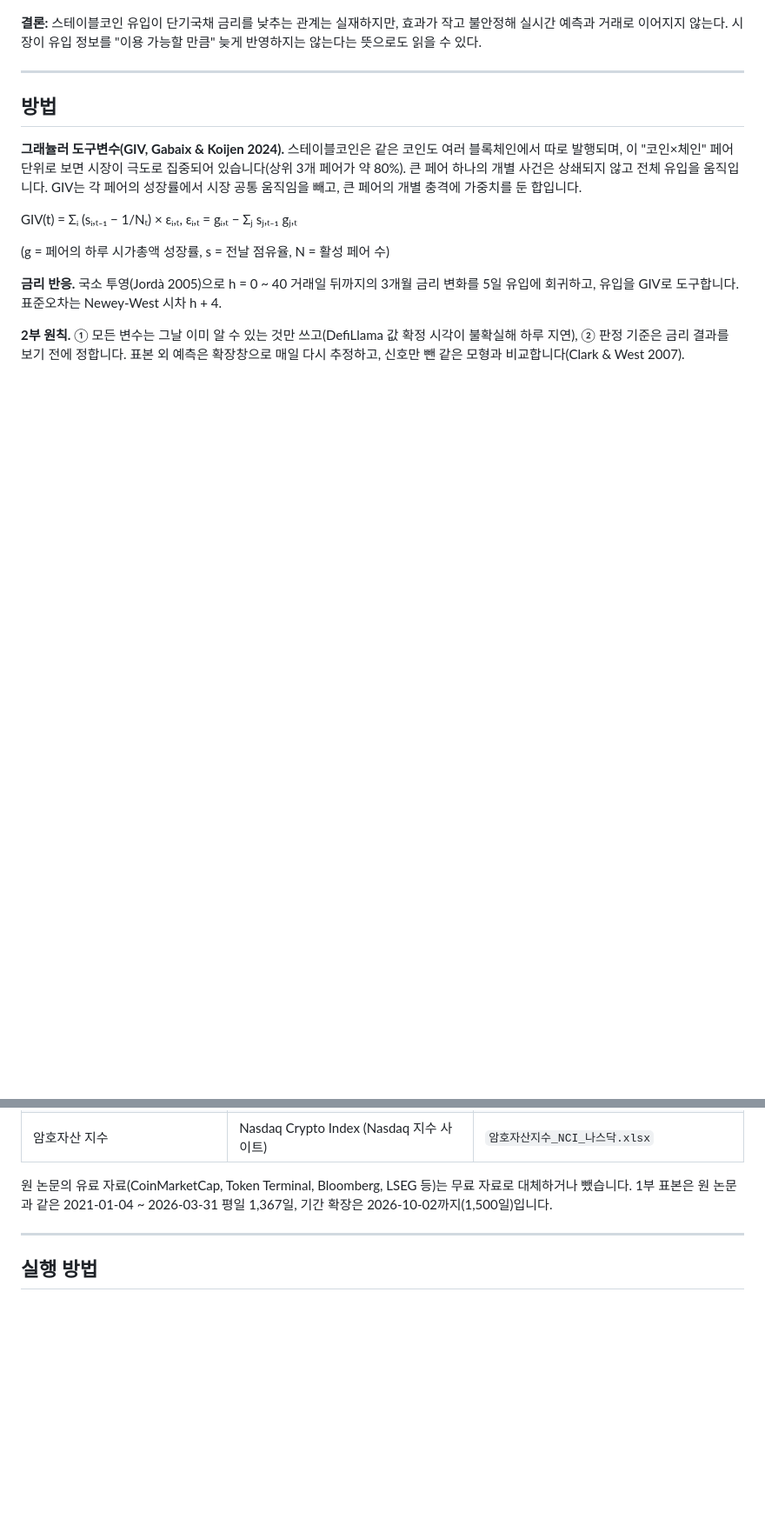
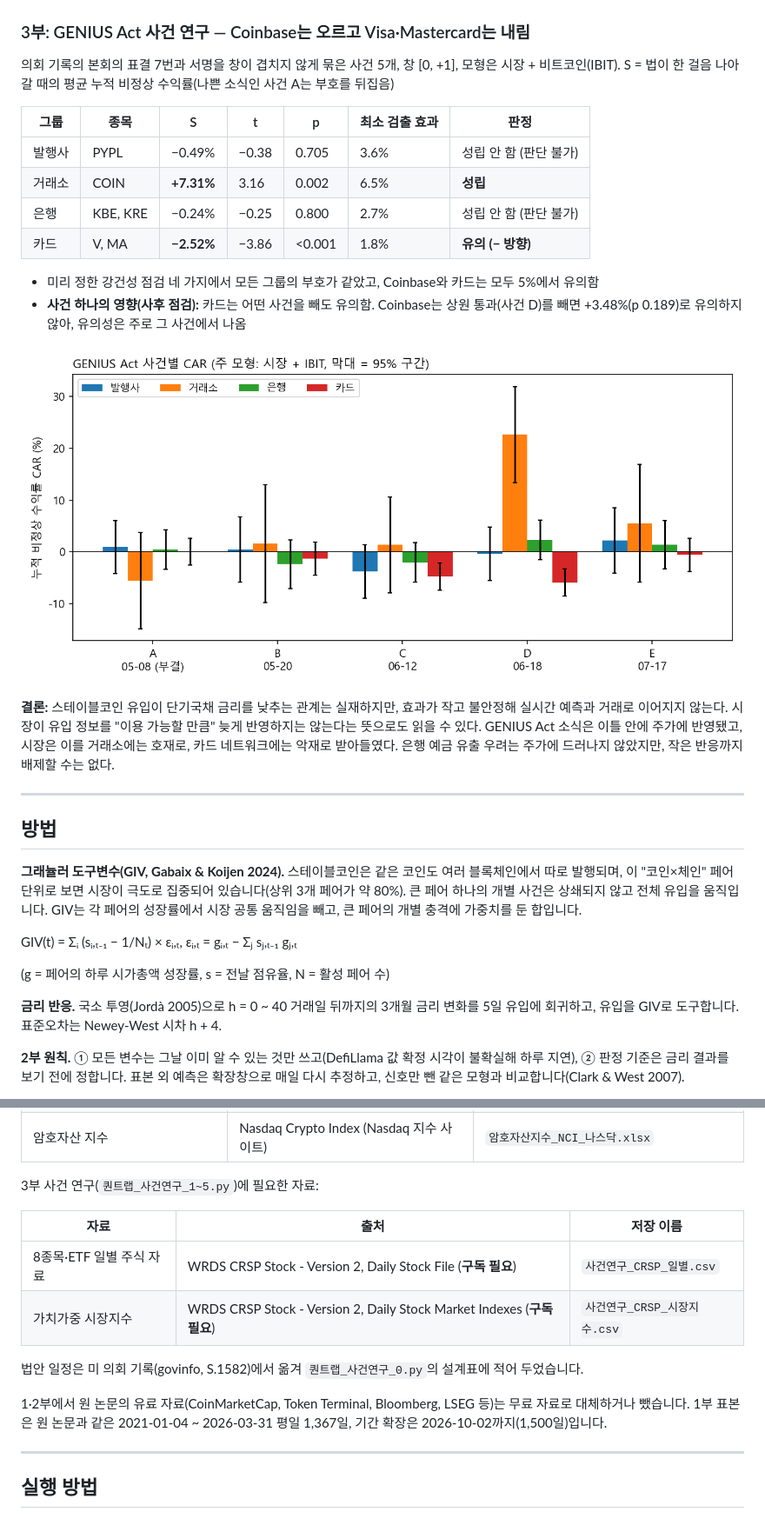
Before and after one commit to jeongchan0122/stablecoin-tbill-relation, a Markdown page: README.md, 2 parts joined by grey strips. Shown at 87% size. Drawn GitHub-style; pictures changed too: 그림/사건연구_그림1_사건별CAR.png (added); blank space fills up the shorter version.

Commit message:
GENIUS Act 사건 연구(3부) 코드와 그림 추가
사건연구 코드 6개와 결과 그림 2개를 추가하고 README에 3부 결과, 자료, 실행 순서, 한계를 넣었다.
원 논문 연도는 2025년으로 맞췄다.

Co-Authored-By: Claude Opus 5.5 <noreply@anthropic.com>

```diff
--- a/README.md
+++ b/README.md
@@ -55,7 +56,23 @@ BIS 논문 **Ahmed & Aldasoro, "Stablecoins and safe asset prices"** (BIS Workin
 
 ![표본 외 예측](그림/거래전략_그림5_표본외.png)
 
-**결론:** 스테이블코인 유입이 단기국채 금리를 낮추는 관계는 실재하지만, 효과가 작고 불안정해 실시간 예측과 거래로 이어지지 않는다. 시장이 유입 정보를 "이용 가능할 만큼" 늦게 반영하지는 않는다는 뜻으로도 읽을 수 있다.
+### 3부: GENIUS Act 사건 연구 — Coinbase는 오르고 Visa·Mastercard는 내림
+
+의회 기록의 본회의 표결 7번과 서명을 창이 겹치지 않게 묶은 사건 5개, 창 [0, +1], 모형은 시장 + 비트코인(IBIT). S = 법이 한 걸음 나아갈 때의 평균 누적 비정상 수익률(나쁜 소식인 사건 A는 부호를 뒤집음)
+
+| 그룹 | 종목 | S | t | p | 최소 검출 효과 | 판정 |
+|---|---|---|---|---|---|---|
+| 발행사 | PYPL | −0.49% | −0.38 | 0.705 | 3.6% | 성립 안 함 (판단 불가) |
+| 거래소 | COIN | **+7.31%** | 3.16 | 0.002 | 6.5% | **성립** |
+| 은행 | KBE, KRE | −0.24% | −0.25 | 0.800 | 2.7% | 성립 안 함 (판단 불가) |
+| 카드 | V, MA | **−2.52%** | −3.86 | <0.001 | 1.8% | **유의 (− 방향)** |
+
+- 미리 정한 강건성 점검 네 가지에서 모든 그룹의 부호가 같았고, Coinbase와 카드는 모두 5%에서 유의함
+- **사건 하나의 영향(사후 점검):** 카드는 어떤 사건을 빼도 유의함. Coinbase는 상원 통과(사건 D)를 빼면 +3.48%(p 0.189)로 유의하지 않아, 유의성은 주로 그 사건에서 나옴
+
+![사건별 CAR](그림/사건연구_그림1_사건별CAR.png)
+
+**결론:** 스테이블코인 유입이 단기국채 금리를 낮추는 관계는 실재하지만, 효과가 작고 불안정해 실시간 예측과 거래로 이어지지 않는다. 시장이 유입 정보를 "이용 가능할 만큼" 늦게 반영하지는 않는다는 뜻으로도 읽을 수 있다. GENIUS Act 소식은 이틀 안에 주가에 반영됐고, 시장은 이를 거래소에는 호재로, 카드 네트워크에는 악재로 받아들였다. 은행 예금 유출 우려는 주가에 드러나지 않았지만, 작은 반응까지 배제할 수는 없다.
 
 ---
 
@@ -93,7 +112,16 @@ GIV(t) = Σᵢ (sᵢ,ₜ₋₁ − 1/Nₜ) × εᵢ,ₜ,  εᵢ,ₜ = gᵢ,ₜ
 | 금융스트레스지수 | OFR Financial Stress Index | `OFR_금융스트레스지수.csv` |
 | 암호자산 지수 | Nasdaq Crypto Index (Nasdaq 지수 사이트) | `암호자산지수_NCI_나스닥.xlsx` |
 
-원 논문의 유료 자료(CoinMarketCap, Token Terminal, Bloomberg, LSEG 등)는 무료 자료로 대체하거나 뺐습니다. 1부 표본은 원 논문과 같은 2021-01-04 ~ 2026-03-31 평일 1,367일, 기간 확장은 2026-10-02까지(1,500일)입니다.
+3부 사건 연구(`퀀트랩_사건연구_1~5.py`)에 필요한 자료:
+
+| 자료 | 출처 | 저장 이름 |
+|---|---|---|
+| 8종목·ETF 일별 주식 자료 | WRDS CRSP Stock - Version 2, Daily Stock File (**구독 필요**) | `사건연구_CRSP_일별.csv` |
+| 가치가중 시장지수 | WRDS CRSP Stock - Version 2, Daily Stock Market Indexes (**구독 필요**) | `사건연구_CRSP_시장지수.csv` |
+
+법안 일정은 미 의회 기록(govinfo, S.1582)에서 옮겨 `퀀트랩_사건연구_0.py`의 설계표에 적어 두었습니다.
+
+1·2부에서 원 논문의 유료 자료(CoinMarketCap, Token Terminal, Bloomberg, LSEG 등)는 무료 자료로 대체하거나 뺐습니다. 1부 표본은 원 논문과 같은 2021-01-04 ~ 2026-03-31 평일 1,367일, 기간 확장은 2026-10-02까지(1,500일)입니다.
 
 ---
 
```
Also changed, not shown: other parts of README.md (+18 -4 lines), 그림/사건연구_그림2_강건성.png (added), 6 other files.
